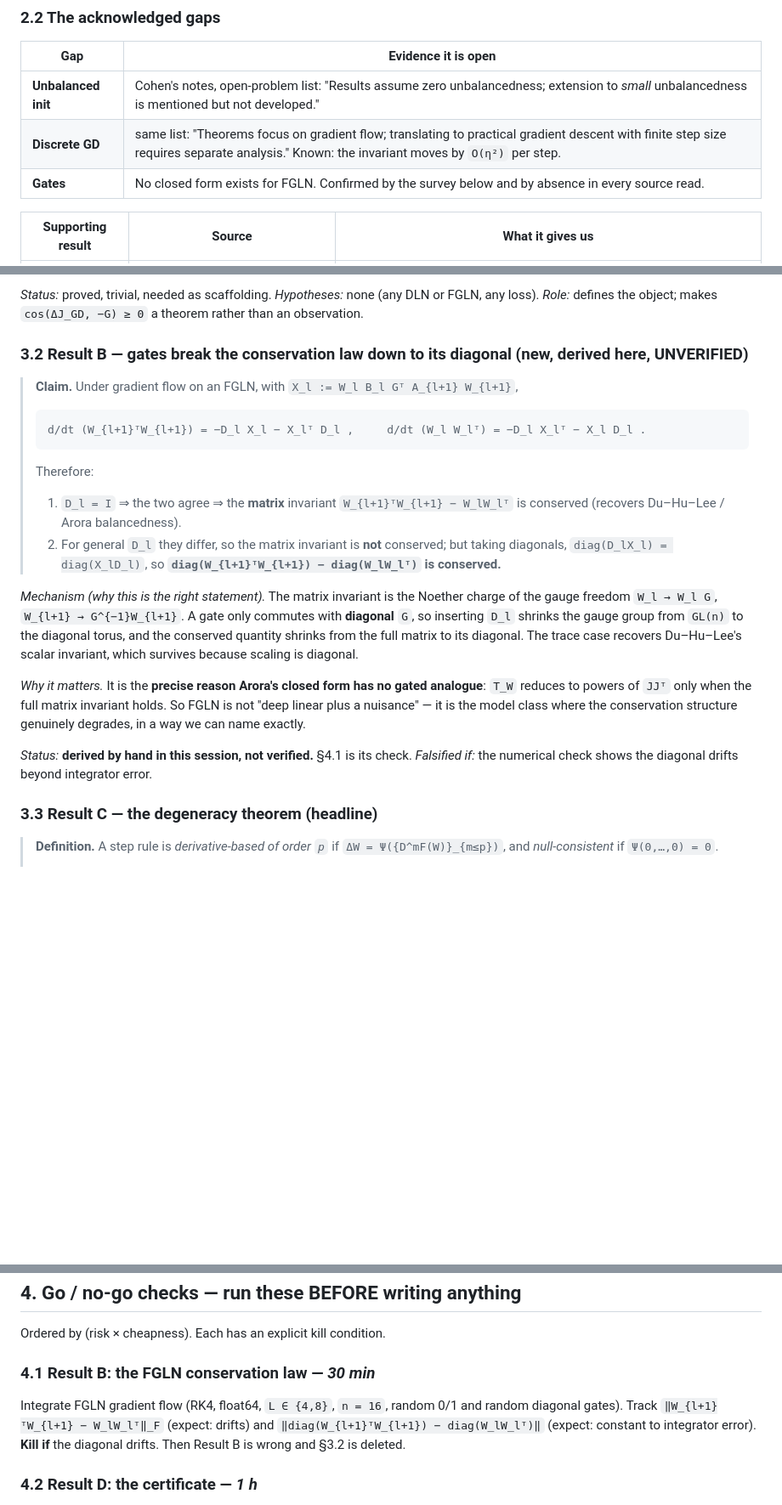
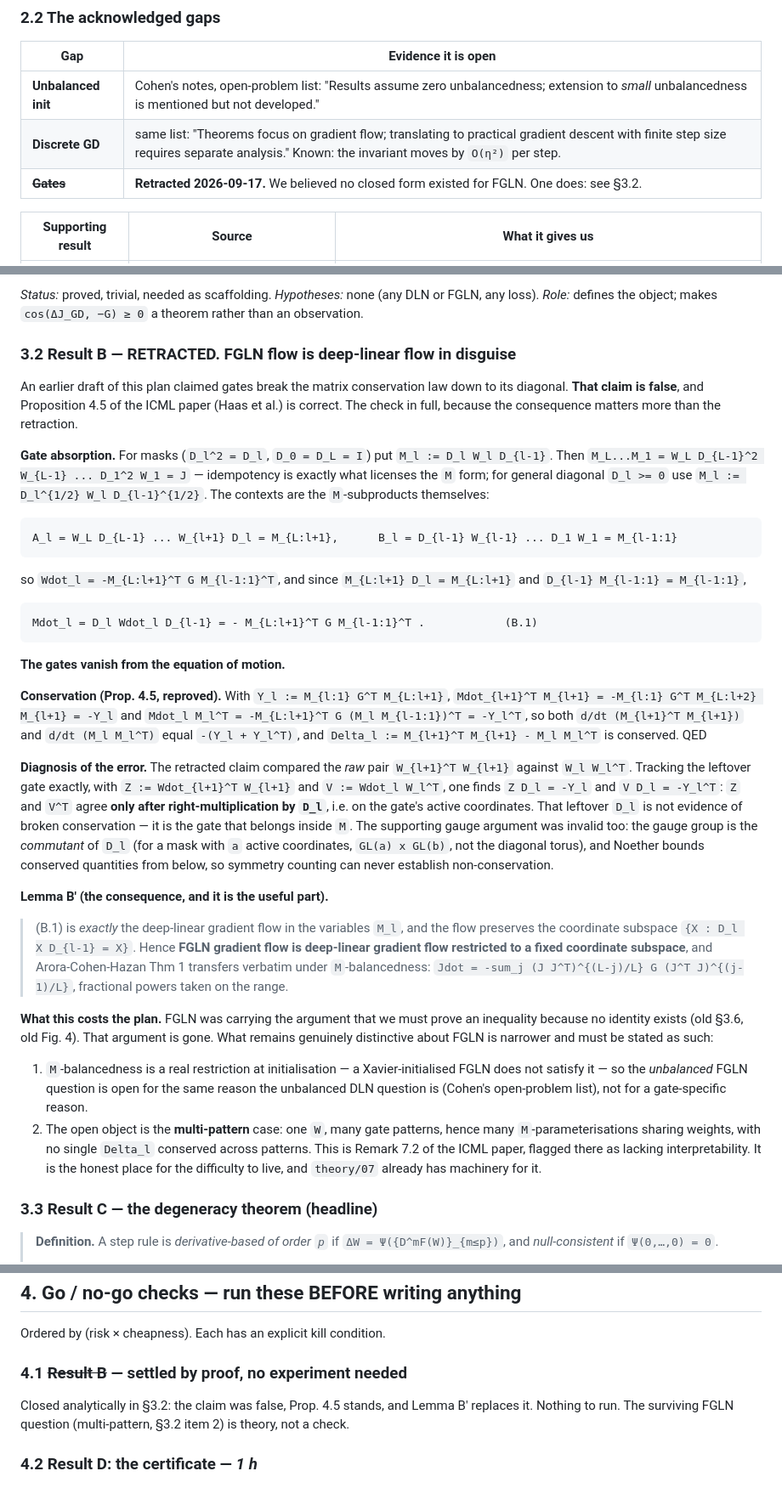
Before and after one commit to Naloween/Operator-Level-optimization, a Markdown page: theory/13-paper-plan.md, 3 parts joined by grey strips. Shown at 85% size. Rendered like a GitHub page; blank space fills up the shorter version.

Commit message:
Retract Result B: the ICML paper's Prop 4.5 is correct
I claimed gates break the matrix conservation law down to its diagonal. False. Absorbing the
gates into M_l = D_l W_l D_{l-1} (idempotency of the mask is what licenses this) makes the
contexts equal to the M-subproducts, so Mdot_l = -M_{L:l+1}^T G M_{l-1:1}^T -- the gates vanish
from the equation of motion entirely, and the two-line linear proof applies unchanged.

My error was comparing the raw pair W_{l+1}^T W_{l+1} against W_l W_l^T. Writing
Z = Wdot_{l+1}^T W_{l+1} and V = Wdot_l W_l^T gives Z D_l = -Y_l and V D_l = -Y_l^T, so Z and V^T
agree after right-multiplication by D_l. That leftover gate is not broken conservation, it is the
gate that belongs inside M. The gauge argument was wrong independently: the gauge group is the
commutant of D_l, which for a mask is GL(a) x GL(b) rather than the diagonal torus, and Noether
bounds conserved quantities from below so symmetry counting cannot establish non-conservation.

The consequence outweighs the retraction. (B.1) is exactly the deep-linear flow in the M
variables, restricted to a fixed coordinate subspace, so Arora-Cohen-Hazan Thm 1 transfers
verbatim to FGLN under M-balancedness. There is a gated closed form. That deletes the claim that
FGLN is the class where no identity exists, which was load-bearing for the plan's FGLN half.

What survives for FGLN is narrower: M-balancedness is a genuine restriction at init, and the open
object is the multi-pattern case -- one W, many gate patterns, no single Delta_l conserved across
them. That is Remark 7.2 of the ICML paper.

Co-Authored-By: Claude Opus 5 <noreply@anthropic.com>
Claude-Session: https://claude.ai/code/session_018fNgusVUPdmUP8BQ5BP71V

````diff
--- a/theory/13-paper-plan.md
+++ b/theory/13-paper-plan.md
@@ -75,7 +75,7 @@ the operator-level bias of GD on deep linear networks" is dead on arrival.
 |---|---|
 | **Unbalanced init** | Cohen's notes, open-problem list: "Results assume zero unbalancedness; extension to *small* unbalancedness is mentioned but not developed." |
 | **Discrete GD** | same list: "Theorems focus on gradient flow; translating to practical gradient descent with finite step size requires separate analysis." Known: the invariant moves by `O(η²)` per step. |
-| **Gates** | No closed form exists for FGLN. Confirmed by the survey below and by absence in every source read. |
+| ~~**Gates**~~ | **Retracted 2026-09-17.** We believed no closed form existed for FGLN. One does: see §3.2. |
 
 | Supporting result | Source | What it gives us |
 |---|---|---|
@@ -126,32 +126,58 @@ written up until its go/no-go check in §4 passes.**
 *Status:* proved, trivial, needed as scaffolding. *Hypotheses:* none (any DLN or FGLN, any loss).
 *Role:* defines the object; makes `cos(ΔJ_GD, −G) ≥ 0` a theorem rather than an observation.
 
-### 3.2 Result B — gates break the conservation law down to its diagonal **(new, derived here, UNVERIFIED)**
+### 3.2 Result B — **RETRACTED.** FGLN flow is deep-linear flow in disguise
 
-> **Claim.** Under gradient flow on an FGLN, with `X_l := W_l B_l Gᵀ A_{l+1} W_{l+1}`,
-> ```
-> d/dt (W_{l+1}ᵀW_{l+1}) = −D_l X_l − X_lᵀ D_l ,     d/dt (W_l W_lᵀ) = −D_l X_lᵀ − X_l D_l .
-> ```
-> Therefore:
-> 1. `D_l = I` ⇒ the two agree ⇒ the **matrix** invariant `W_{l+1}ᵀW_{l+1} − W_lW_lᵀ` is conserved
->    (recovers Du–Hu–Lee / Arora balancedness).
-> 2. For general `D_l` they differ, so the matrix invariant is **not** conserved; but taking
->    diagonals, `diag(D_lX_l) = diag(X_lD_l)`, so
->    **`diag(W_{l+1}ᵀW_{l+1}) − diag(W_lW_lᵀ)` is conserved.**
+An earlier draft of this plan claimed gates break the matrix conservation law down to its
+diagonal. **That claim is false**, and Proposition 4.5 of the ICML paper (Haas et al.) is correct.
+The check in full, because the consequence matters more than the retraction.
 
-*Mechanism (why this is the right statement).* The matrix invariant is the Noether charge of the
-gauge freedom `W_l → W_l G`, `W_{l+1} → G^{−1}W_{l+1}`. A gate only commutes with **diagonal**
-`G`, so inserting `D_l` shrinks the gauge group from `GL(n)` to the diagonal torus, and the
-conserved quantity shrinks from the full matrix to its diagonal. The trace case recovers
-Du–Hu–Lee's scalar invariant, which survives because scaling is diagonal.
+**Gate absorption.** For masks (`D_l^2 = D_l`, `D_0 = D_L = I`) put `M_l := D_l W_l D_{l-1}`. Then
+`M_L...M_1 = W_L D_{L-1}^2 W_{L-1} ... D_1^2 W_1 = J` — idempotency is exactly what licenses the
+`M` form; for general diagonal `D_l >= 0` use `M_l := D_l^{1/2} W_l D_{l-1}^{1/2}`. The contexts
+are the `M`-subproducts themselves:
+```
+A_l = W_L D_{L-1} ... W_{l+1} D_l = M_{L:l+1},      B_l = D_{l-1} W_{l-1} ... D_1 W_1 = M_{l-1:1}
+```
+so `Wdot_l = -M_{L:l+1}^T G M_{l-1:1}^T`, and since `M_{L:l+1} D_l = M_{L:l+1}` and
+`D_{l-1} M_{l-1:1} = M_{l-1:1}`,
+```
+Mdot_l = D_l Wdot_l D_{l-1} = - M_{L:l+1}^T G M_{l-1:1}^T .            (B.1)
+```
+**The gates vanish from the equation of motion.**
 
-*Why it matters.* It is the **precise reason Arora's closed form has no gated analogue**:
-`T_W` reduces to powers of `JJᵀ` only when the full matrix invariant holds. So FGLN is not
-"deep linear plus a nuisance" — it is the model class where the conservation structure genuinely
-degrades, in a way we can name exactly.
+**Conservation (Prop. 4.5, reproved).** With `Y_l := M_{l:1} G^T M_{L:l+1}`,
+`Mdot_{l+1}^T M_{l+1} = -M_{l:1} G^T M_{L:l+2} M_{l+1} = -Y_l` and
+`Mdot_l M_l^T = -M_{L:l+1}^T G (M_l M_{l-1:1})^T = -Y_l^T`, so both
+`d/dt (M_{l+1}^T M_{l+1})` and `d/dt (M_l M_l^T)` equal `-(Y_l + Y_l^T)`, and
+`Delta_l := M_{l+1}^T M_{l+1} - M_l M_l^T` is conserved. QED
 
-*Status:* **derived by hand in this session, not verified.** §4.1 is its check.
-*Falsified if:* the numerical check shows the diagonal drifts beyond integrator error.
+**Diagnosis of the error.** The retracted claim compared the *raw* pair `W_{l+1}^T W_{l+1}` against
+`W_l W_l^T`. Tracking the leftover gate exactly, with `Z := Wdot_{l+1}^T W_{l+1}` and
+`V := Wdot_l W_l^T`, one finds `Z D_l = -Y_l` and `V D_l = -Y_l^T`: `Z` and `V^T` agree **only
+after right-multiplication by `D_l`**, i.e. on the gate's active coordinates. That leftover `D_l`
+is not evidence of broken conservation — it is the gate that belongs inside `M`. The supporting
+gauge argument was invalid too: the gauge group is the *commutant* of `D_l` (for a mask with `a`
+active coordinates, `GL(a) x GL(b)`, not the diagonal torus), and Noether bounds conserved
+quantities from below, so symmetry counting can never establish non-conservation.
+
+**Lemma B' (the consequence, and it is the useful part).**
+> (B.1) is *exactly* the deep-linear gradient flow in the variables `M_l`, and the flow preserves
+> the coordinate subspace `{X : D_l X D_{l-1} = X}`. Hence **FGLN gradient flow is deep-linear
+> gradient flow restricted to a fixed coordinate subspace**, and Arora-Cohen-Hazan Thm 1 transfers
+> verbatim under `M`-balancedness:
+> `Jdot = -sum_j (J J^T)^{(L-j)/L} G (J^T J)^{(j-1)/L}`, fractional powers taken on the range.
+
+**What this costs the plan.** FGLN was carrying the argument that we must prove an inequality
+because no identity exists (old §3.6, old Fig. 4). That argument is gone. What remains genuinely
+distinctive about FGLN is narrower and must be stated as such:
+1. `M`-balancedness is a real restriction at initialisation — a Xavier-initialised FGLN does not
+   satisfy it — so the *unbalanced* FGLN question is open for the same reason the unbalanced DLN
+   question is (Cohen's open-problem list), not for a gate-specific reason.
+2. The open object is the **multi-pattern** case: one `W`, many gate patterns, hence many
+   `M`-parameterisations sharing weights, with no single `Delta_l` conserved across patterns.
+   This is Remark 7.2 of the ICML paper, flagged there as lacking interpretability. It is the
+   honest place for the difficulty to live, and `theory/07` already has machinery for it.
 
 ### 3.3 Result C — the degeneracy theorem (headline)
 
@@ -236,11 +262,9 @@ single highest-risk item in the plan.
 
 Ordered by (risk × cheapness). Each has an explicit kill condition.
 
-### 4.1 Result B: the FGLN conservation law — *30 min*
-Integrate FGLN gradient flow (RK4, float64, `L ∈ {4,8}`, `n = 16`, random 0/1 and random
-diagonal gates). Track `‖W_{l+1}ᵀW_{l+1} − W_lW_lᵀ‖_F` (expect: drifts) and
-`‖diag(W_{l+1}ᵀW_{l+1}) − diag(W_lW_lᵀ)‖` (expect: constant to integrator error).
-**Kill if** the diagonal drifts. Then Result B is wrong and §3.2 is deleted.
+### 4.1 ~~Result B~~ — **settled by proof, no experiment needed**
+Closed analytically in §3.2: the claim was false, Prop. 4.5 stands, and Lemma B' replaces it.
+Nothing to run. The surviving FGLN question (multi-pattern, §3.2 item 2) is theory, not a check.
 
 ### 4.2 Result D: the certificate — *1 h*
 (a) Verify the KKT lemma numerically: solve (P) at `L = 2,3` from random `W` by direct
````
Also changed, not shown: other parts of theory/13-paper-plan.md (+7 -5 lines).
